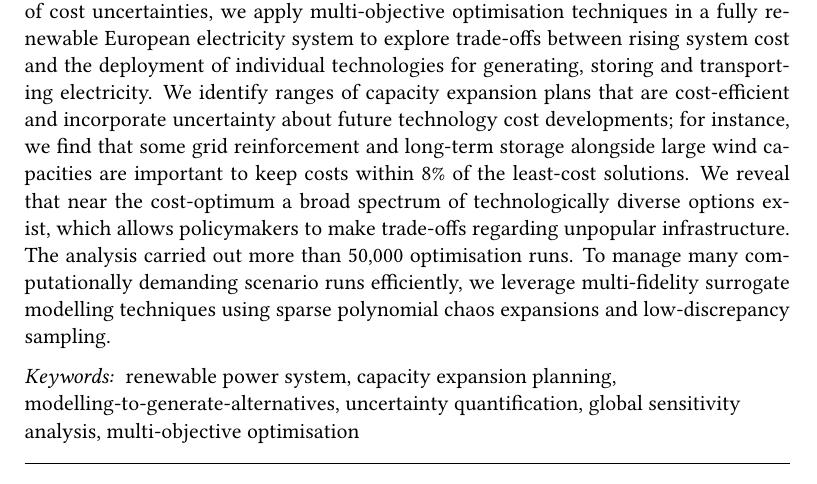
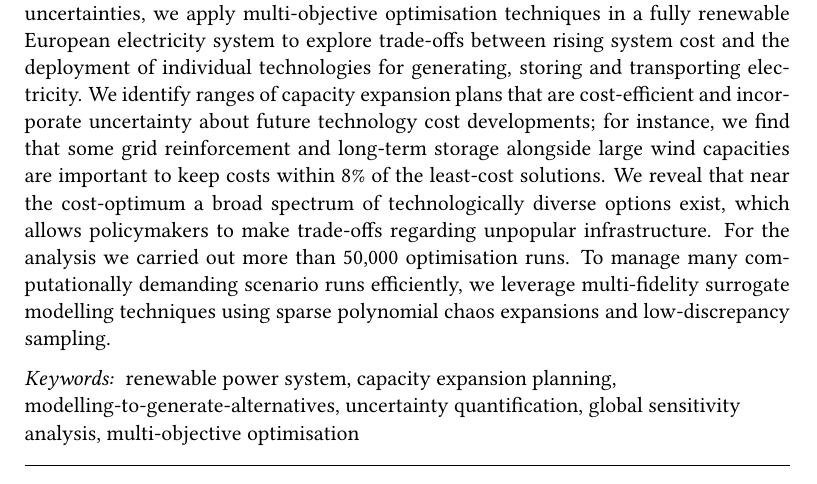
Before and after one commit to fneum/broad-ranges, a LaTeX paper (paper/broad-ranges.tex, which reads paper/sections/abstract.tex): part of page 1 of 36, cut so that both start at the same text. Compiled offline with pdfLaTeX.

Commit message:
accepted version

```diff
--- a/paper/sections/abstract.tex
+++ b/paper/sections/abstract.tex
@@ -14,7 +14,7 @@ that some grid reinforcement and long-term storage alongside large wind
 capacities are important to keep costs within 8\% of the least-cost solutions.
 We reveal that near the cost-optimum a broad spectrum of technologically diverse
 options exist, which allows policymakers to make trade-offs regarding unpopular
-infrastructure. The analysis carried out more than 50,000 optimisation runs. To
+infrastructure. For the analysis we carried out more than 50,000 optimisation runs. To
 manage many computationally demanding scenario runs efficiently, we leverage
 multi-fidelity surrogate modelling techniques using sparse polynomial chaos
 expansions and low-discrepancy sampling.
```
Also changed, not shown: paper/sections/conclusion.tex (line endings or trailing spaces).
